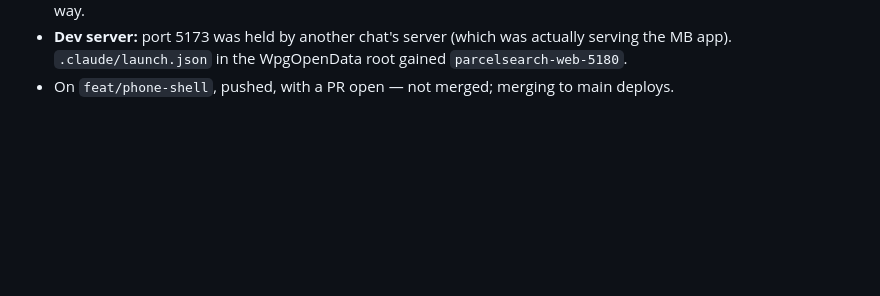
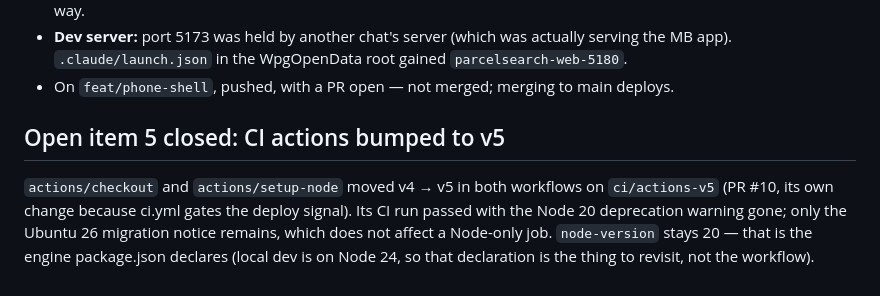
Before and after one commit to jayschellenberg/winnipeg-opendata-parcelsearch, a Markdown page: SESSION-HANDOFF-2026-09-18.md, the part around the change. Rendered like a GitHub page; blank space fills up the shorter version.

Commit message:
Handoff: note the CI actions bump (PR #10)
Co-Authored-By: Claude Fable 5.1 <noreply@anthropic.com>

```diff
--- a/SESSION-HANDOFF-2026-09-18.md
+++ b/SESSION-HANDOFF-2026-09-18.md
@@ -250,3 +250,13 @@ session:
   gained `parcelsearch-web-5180`.
 - On `feat/phone-shell`, pushed, with a PR open — not merged; merging to
   main deploys.
+
+## Open item 5 closed: CI actions bumped to v5
+
+`actions/checkout` and `actions/setup-node` moved v4 → v5 in both workflows
+on `ci/actions-v5` (PR #10, its own change because ci.yml gates the
+deploy signal). Its CI run passed with the Node 20 deprecation warning gone;
+only the Ubuntu 26 migration notice remains, which does not affect a
+Node-only job. `node-version` stays 20 — that is the engine package.json
+declares (local dev is on Node 24, so that declaration is the thing to
+revisit, not the workflow).
```
